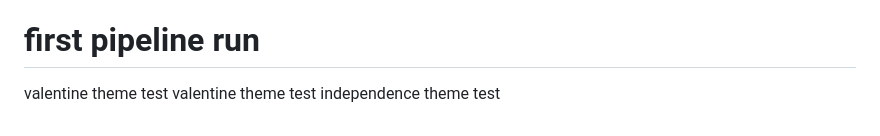
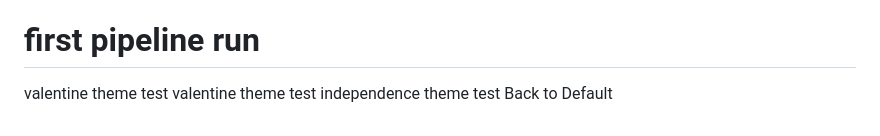
Before and after one commit to Sampath-Icanio/swiggy-clone, a Markdown page: README.md, the part around the change. Drawn GitHub-style.

Commit message:
feat: switch to default day theme

```diff
--- a/README.md
+++ b/README.md
@@ -139,3 +139,4 @@ Use these to pause and verify understanding:
 valentine theme test
 valentine theme test
 independence theme test
+Back to Default
```
